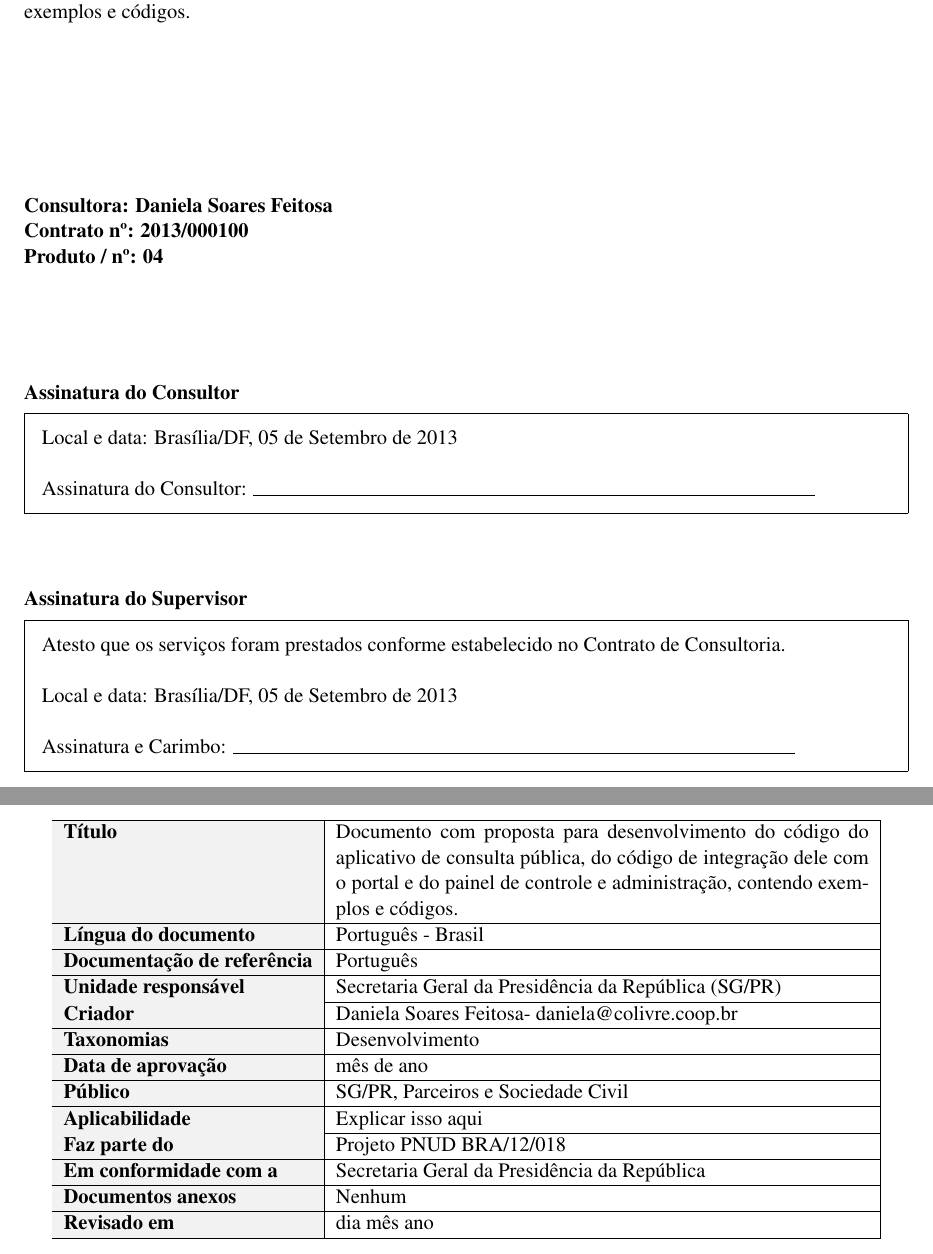
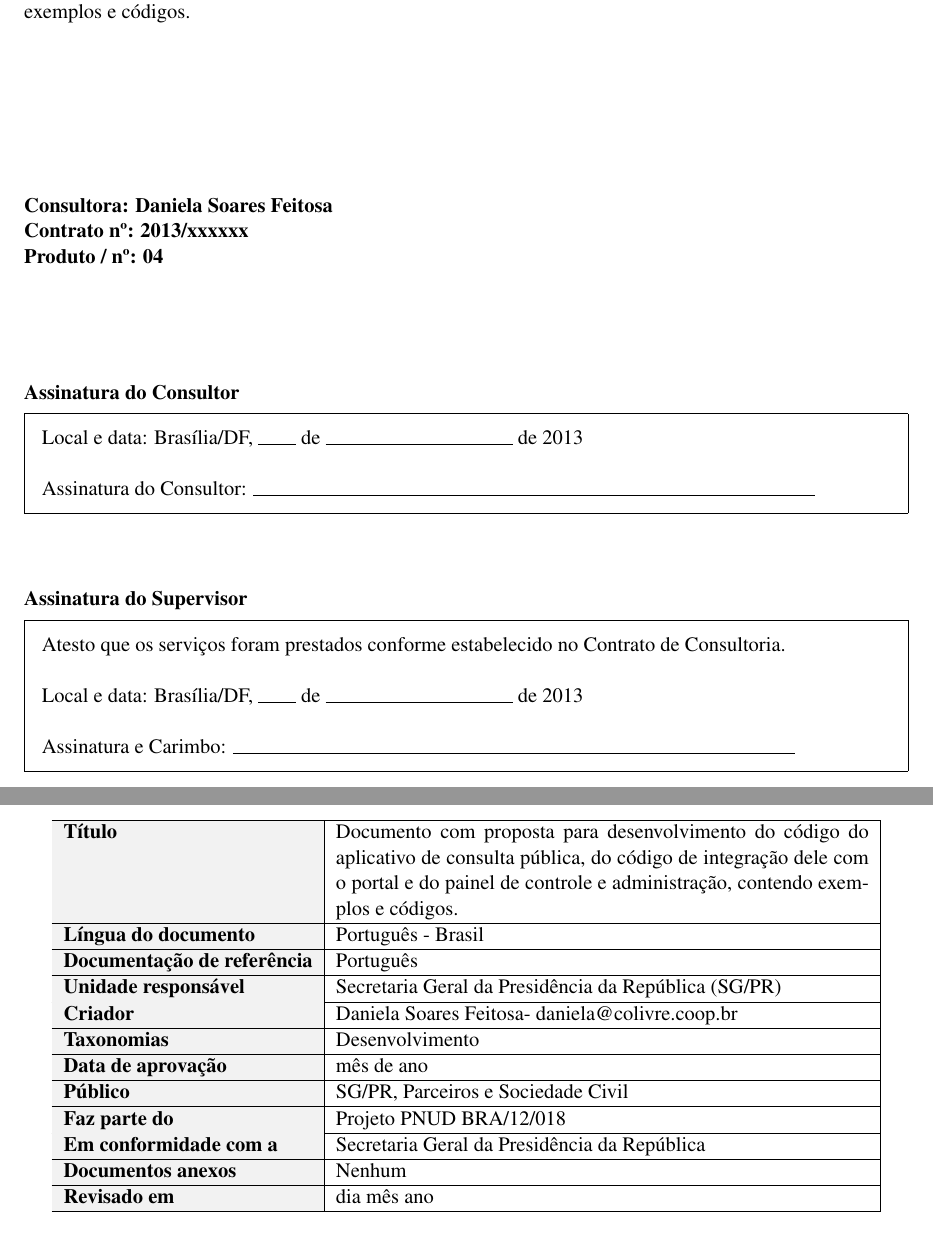
Before and after one commit to danielafeitosa/documentacao-pnud, a LaTeX document (produto4/produto4-DanielaFeitosa.tex, which reads produto4/aprovacao.tex, produto4/identificacao.tex): two parts of pages 1 and 2 of 26, joined at a grey line, cut so that both start at the same text. Compiled offline with pdfLaTeX.

Commit message:
Updating info

```diff
--- a/produto4/aprovacao.tex
+++ b/produto4/aprovacao.tex
@@ -15,7 +15,7 @@
 \textbf{Assinatura do Consultor}
 
 \begin{framed}
-Local e data: Brasília/DF, \DiaEntrega \ de \MesEntrega
+Local e data: Brasília/DF, \line(1,0){20} \ de \line(1,0){100} \ de 2013
 \newline
 \newline
 Assinatura do Consultor: \line(1,0){300}
@@ -30,7 +30,7 @@ Atesto que os serviços foram prestados conforme estabelecido no Contrato
 de Consultoria.
 \newline
 \newline
-Local e data: Brasília/DF, \DiaEntrega \ de \MesEntrega
+Local e data: Brasília/DF, \line(1,0){20} \ de \line(1,0){100} \ de 2013
 \newline
 \newline
 Assinatura e Carimbo: \line(1,0){300}
--- a/produto4/identificacao.tex
+++ b/produto4/identificacao.tex
@@ -13,7 +13,6 @@
     \textbf{Data de aprovação} & mês de ano \\ \hline
     \textbf{Público} & \SiglaSecretaria, Parceiros e Sociedade
 Civil \\ \hline
-    \textbf{Aplicabilidade} & Explicar isso aqui \\ \hline
     \textbf{Faz parte do} & \ProjectCode \\ \hline
     \textbf{Em conformidade com a} & \NomeSecretaria \\ \hline
     \textbf{Documentos anexos} & Nenhum \\ \hline
--- a/produto4/produto4-DanielaFeitosa.tex
+++ b/produto4/produto4-DanielaFeitosa.tex
@@ -28,7 +28,7 @@
 
 \newcommand{\MyName}{Daniela Soares Feitosa}
 \newcommand{\MyEmail}{daniela@colivre.coop.br}
-\newcommand{\ContractNumber}{2013/000100}
+\newcommand{\ContractNumber}{2013/xxxxxx}
 \newcommand{\ProjectCode}{Projeto PNUD BRA/12/018}
 \newcommand{\NomeSecretaria}{Secretaria Geral da Presidência da República}
 \newcommand{\SiglaSecretaria}{SG/PR}
```
Also changed, not shown: produto4/produto4-DanielaFeitosa.pdf.
